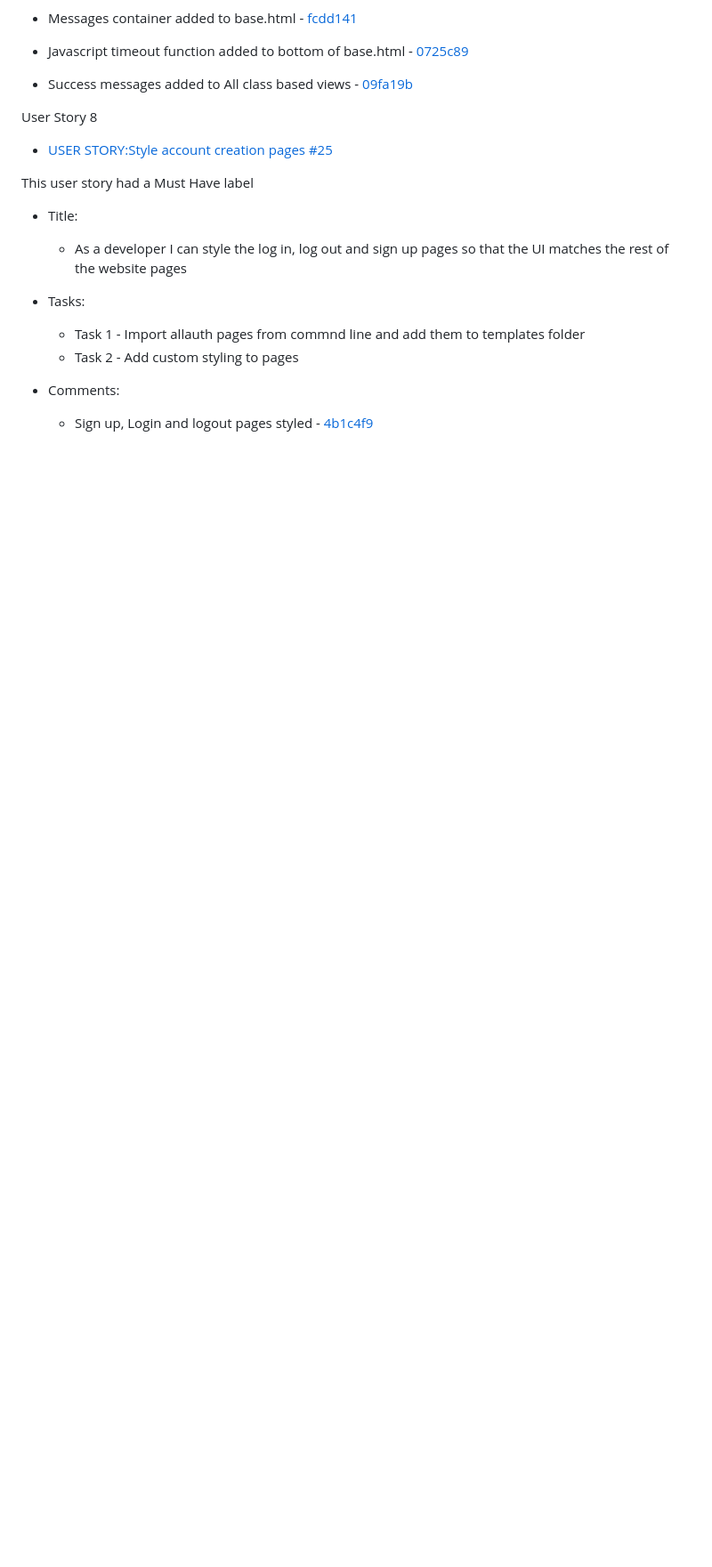
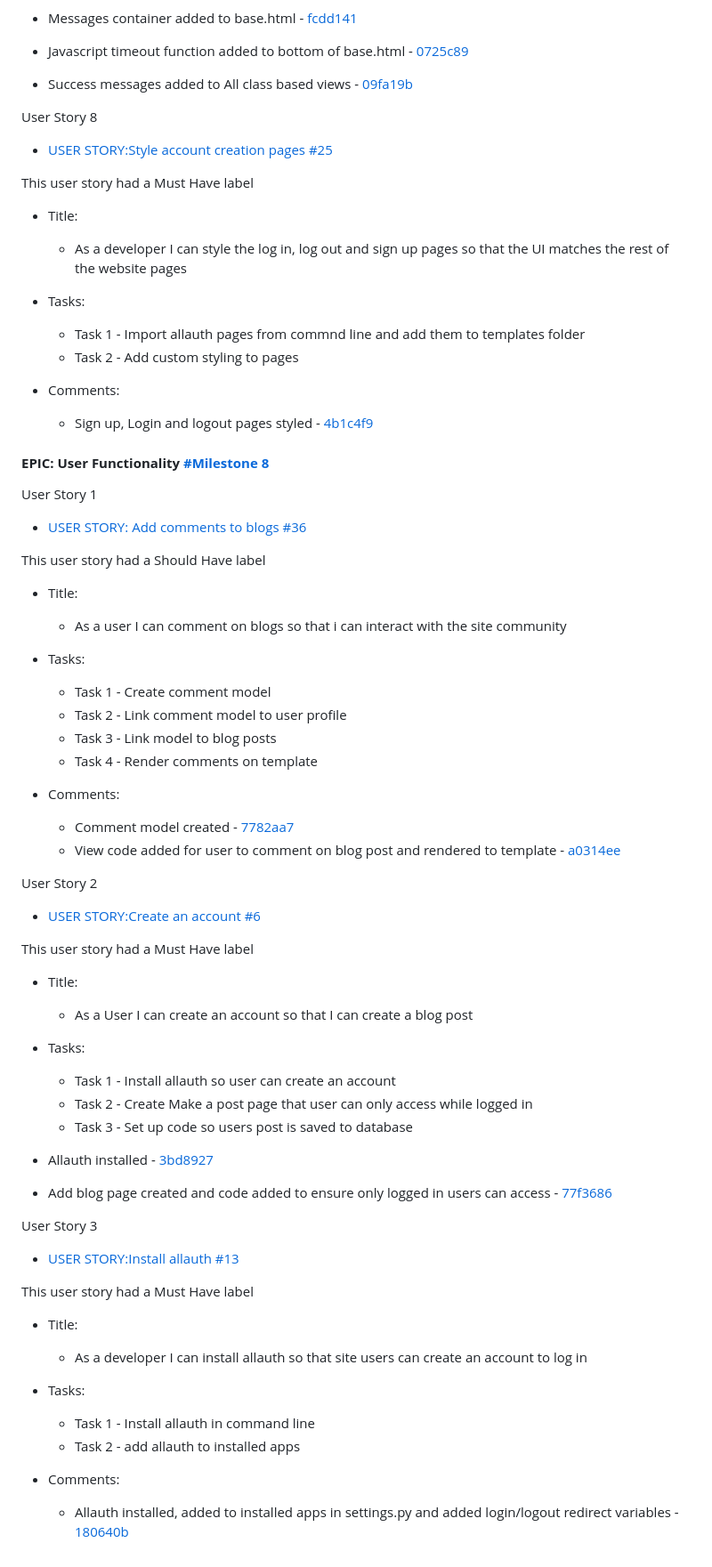
Before and after one commit to Code-Institute-Submissions/P4-Sports-Expert, a Markdown page: README.md, the part around the change. Shown: that part at 89% size. Rendered like a GitHub page; blank space fills up the shorter version.

Commit message:
Add user stories to user functionality milestone in readme

```diff
--- a/README.md
+++ b/README.md
@@ -618,3 +618,54 @@ User Story 8
 
    - Comments:
        - Sign up, Login and logout pages styled - [4b1c4f9](https://github.com/seanj06/P4-Sports-Expert/commit/4b1c4f9dd229d56c84ad95b8917b4564c8a878d1)
+
+#### **EPIC: User Functionality [#Milestone 8](https://github.com/seanj06/P4-Sports-Expert/milestone/3?closed=1)**
+
+User Story 1
+ - [USER STORY: Add comments to blogs #36](https://github.com/seanj06/P4-Sports-Expert/issues/36)
+
+  This user story had a Should Have label
+
+   - Title:
+      - As a user I can comment on blogs so that i can interact with the site community
+
+   - Tasks:
+       - Task 1 - Create comment model
+       - Task 2 - Link comment model to user profile
+       - Task 3 - Link model to blog posts
+       - Task 4 - Render comments on template
+
+   - Comments:
+       - Comment model created - [7782aa7](https://github.com/seanj06/P4-Sports-Expert/commit/7782aa7a4186c366a56ed280ca8f94c3369a459a)
+       - View code added for user to comment on blog post and rendered to template - [a0314ee](https://github.com/seanj06/P4-Sports-Expert/commit/a0314ee4a9396dd76e96165598d44f08c0131944)
+
+User Story 2
+ - [USER STORY:Create an account #6](https://github.com/seanj06/P4-Sports-Expert/issues/6)
+
+  This user story had a Must Have label
+
+   - Title:
+      - As a User I can create an account so that I can create a blog post
+
+   - Tasks:
+       - Task 1 - Install allauth so user can create an account
+       - Task 2 - Create Make a post page that user can only access while logged in
+       - Task 3 - Set up code so users post is saved to database
+
+   - Allauth installed - [3bd8927](https://github.com/seanj06/P4-Sports-Expert/commit/3bd89275ee6778dd47083f3990bd8ca99a097816)
+   - Add blog page created and code added to ensure only logged in users can access - [77f3686](https://github.com/seanj06/P4-Sports-Expert/commit/77f368639c4b1f4b79e9378bc8966a5f31f12b8b)
+
+User Story 3
+ - [USER STORY:Install allauth #13](https://github.com/seanj06/P4-Sports-Expert/issues/13)
+
+  This user story had a Must Have label
+
+   - Title:
+       - As a developer I can install allauth so that site users can create an account to log in
+
+   - Tasks:
+       - Task 1 - Install allauth in command line
+       - Task 2 - add allauth to installed apps
+
+   - Comments:
+       - Allauth installed, added to installed apps in settings.py and added login/logout redirect variables - [180640b](https://github.com/seanj06/P4-Sports-Expert/commit/180640b1c523c696066905ab82480eae11793885)
```
